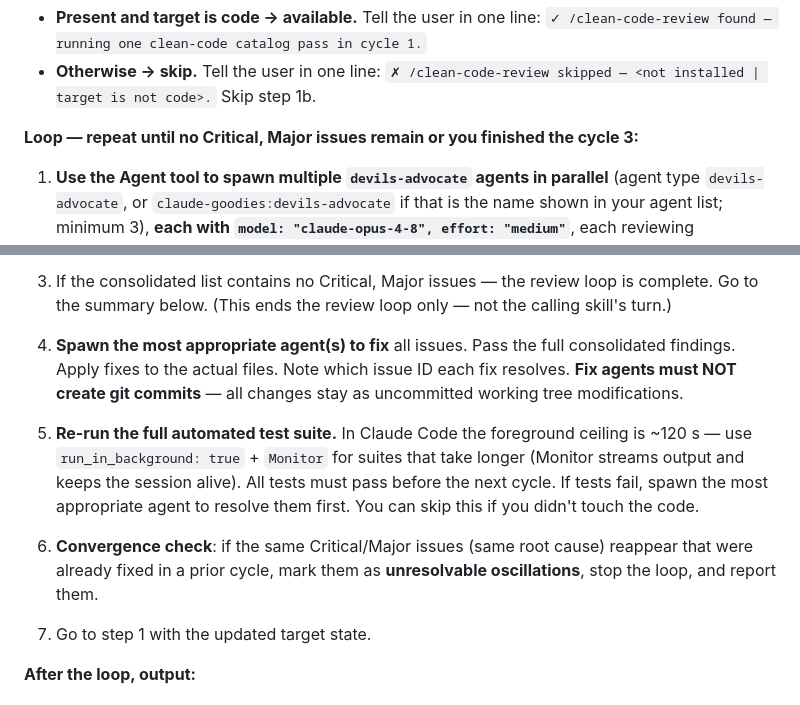
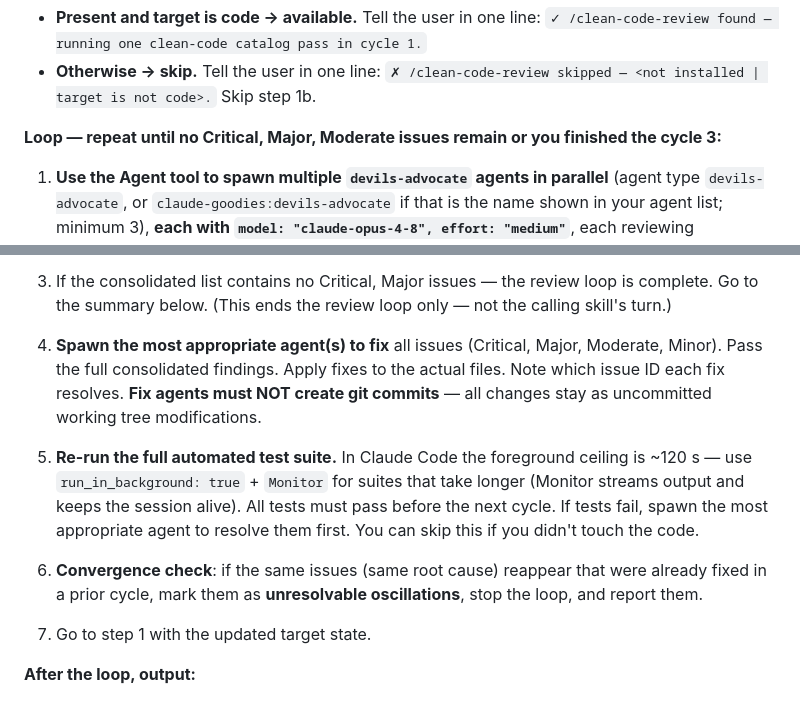
Before and after one commit to user538295/claude_goodies, a Markdown page: commands/iterative-review.md, 2 parts joined by grey strips. Rendered like a GitHub page.

Commit message:
feat(iterative-review): clear Moderate issues in the fix loop
## Loop severity threshold

The review loop stopped once Critical and Major issues were cleared,
leaving Moderate findings unaddressed for the caller. The loop now
carries on until Moderate issues are resolved too.

- Loop header now reads: repeat until no Critical, Major, Moderate
  issues remain (or cycle 3 is reached)
- Step 4: fix agents address all severities — `(Critical, Major,
  Moderate, Minor)`
- Step 6: convergence check tracks reappearance of any repeated issue,
  not only Critical/Major

```diff
--- a/commands/iterative-review.md
+++ b/commands/iterative-review.md
@@ -25,7 +25,7 @@ find ~/.claude/commands ~/.claude/plugins ~/.claude/skills ./.claude/commands ./
 - **Present and target is code → available.** Tell the user in one line: `✓ /clean-code-review found — running one clean-code catalog pass in cycle 1.`
 - **Otherwise → skip.** Tell the user in one line: `✗ /clean-code-review skipped — <not installed | target is not code>.` Skip step 1b.
 
-**Loop — repeat until no Critical, Major issues remain or you finished the cycle 3:**
+**Loop — repeat until no Critical, Major, Moderate issues remain or you finished the cycle 3:**
 
 1. **Use the Agent tool to spawn multiple `devils-advocate` agents in parallel** (agent type `devils-advocate`, or `claude-goodies:devils-advocate` if that is the name shown in your agent list; minimum 3), **each with `model: "claude-opus-4-8", effort: "medium"`**, each reviewing independently from a different angle: one focuses on correctness and edge cases, one on architecture and design, one on test coverage gaps. **You MUST use the Agent tool — never simulate reviews with Bash commands, heredocs, inline text, or any other method. Only actual Agent tool invocations count.** Pass each agent:
    - The current state of the target (diff / changed files / plan)
@@ -41,11 +41,11 @@ find ~/.claude/commands ~/.claude/plugins ~/.claude/skills ./.claude/commands ./
 
 3. If the consolidated list contains no Critical, Major issues — the review loop is complete. Go to the summary below. (This ends the review loop only — not the calling skill's turn.)
 
-4. **Spawn the most appropriate agent(s) to fix** all issues. Pass the full consolidated findings. Apply fixes to the actual files. Note which issue ID each fix resolves. **Fix agents must NOT create git commits** — all changes stay as uncommitted working tree modifications.
+4. **Spawn the most appropriate agent(s) to fix** all issues (Critical, Major, Moderate, Minor). Pass the full consolidated findings. Apply fixes to the actual files. Note which issue ID each fix resolves. **Fix agents must NOT create git commits** — all changes stay as uncommitted working tree modifications.
 
 5. **Re-run the full automated test suite.** In Claude Code the foreground ceiling is ~120 s — use `run_in_background: true` + `Monitor` for suites that take longer (Monitor streams output and keeps the session alive). All tests must pass before the next cycle. If tests fail, spawn the most appropriate agent to resolve them first. You can skip this if you didn't touch the code.
 
-6. **Convergence check**: if the same Critical/Major issues (same root cause) reappear that were already fixed in a prior cycle, mark them as **unresolvable oscillations**, stop the loop, and report them.
+6. **Convergence check**: if the same issues (same root cause) reappear that were already fixed in a prior cycle, mark them as **unresolvable oscillations**, stop the loop, and report them.
 
 7. Go to step 1 with the updated target state.
 
```
